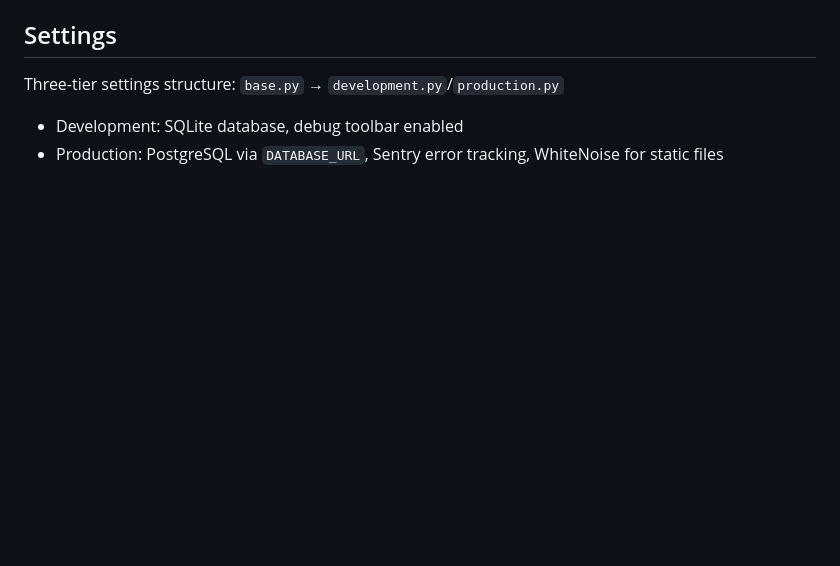
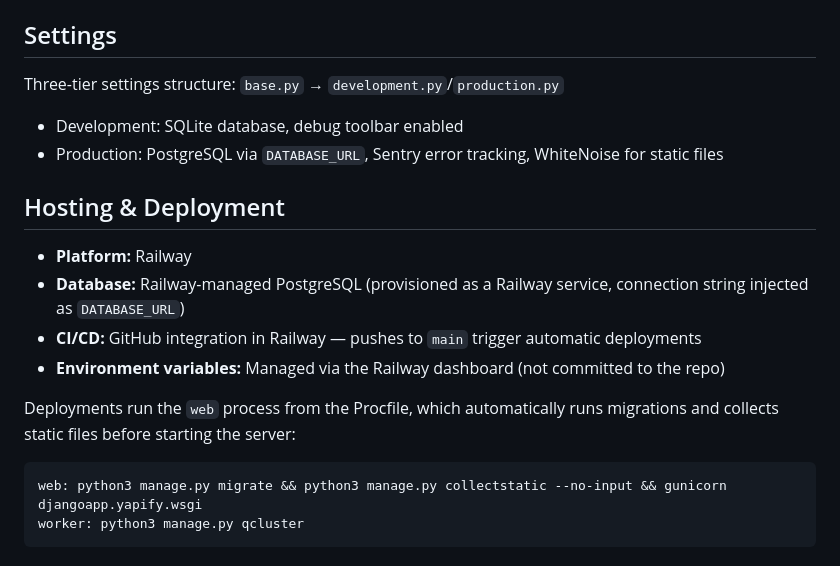
Before and after one commit to solomonrodrigues/yapify, a Markdown page: CLAUDE.md, the part around the change. Rendered like a GitHub page; blank space fills up the shorter version.

Commit message:
update claude.md with hosting & deployment details

````diff
--- a/CLAUDE.md
+++ b/CLAUDE.md
@@ -78,3 +78,17 @@ djangoapp/
 Three-tier settings structure: `base.py` → `development.py`/`production.py`
 - Development: SQLite database, debug toolbar enabled
 - Production: PostgreSQL via `DATABASE_URL`, Sentry error tracking, WhiteNoise for static files
+
+## Hosting & Deployment
+
+- **Platform:** Railway
+- **Database:** Railway-managed PostgreSQL (provisioned as a Railway service, connection string injected as `DATABASE_URL`)
+- **CI/CD:** GitHub integration in Railway — pushes to `main` trigger automatic deployments
+- **Environment variables:** Managed via the Railway dashboard (not committed to the repo)
+
+Deployments run the `web` process from the Procfile, which automatically runs migrations and collects static files before starting the server:
+
+```
+web: python3 manage.py migrate && python3 manage.py collectstatic --no-input && gunicorn djangoapp.yapify.wsgi
+worker: python3 manage.py qcluster
+```
````
